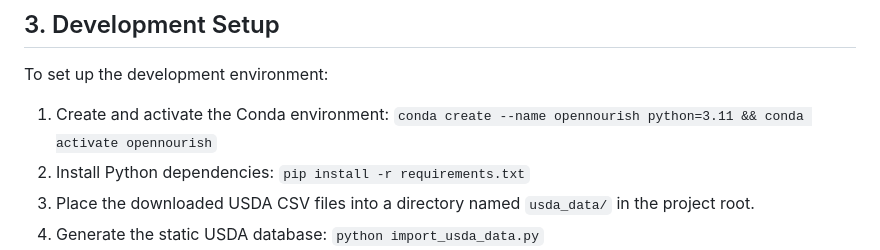
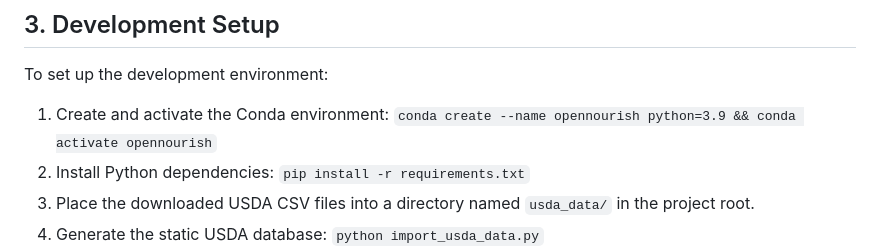
Before and after one commit to alpharesearch/OpenNourish, a Markdown page: GEMINI.md, the part around the change. GitHub-like rendering.

```diff
--- a/GEMINI.md
+++ b/GEMINI.md
@@ -18,7 +18,7 @@ OpenNourish is a lightweight, open-source web application for personal nutrition
 
 ## 3. Development Setup
 To set up the development environment:
-1.  Create and activate the Conda environment: `conda create --name opennourish python=3.11 && conda activate opennourish`
+1.  Create and activate the Conda environment: `conda create --name opennourish python=3.9 && conda activate opennourish`
 2.  Install Python dependencies: `pip install -r requirements.txt`
 3.  Place the downloaded USDA CSV files into a directory named `usda_data/` in the project root.
 4.  Generate the static USDA database: `python import_usda_data.py`
```
